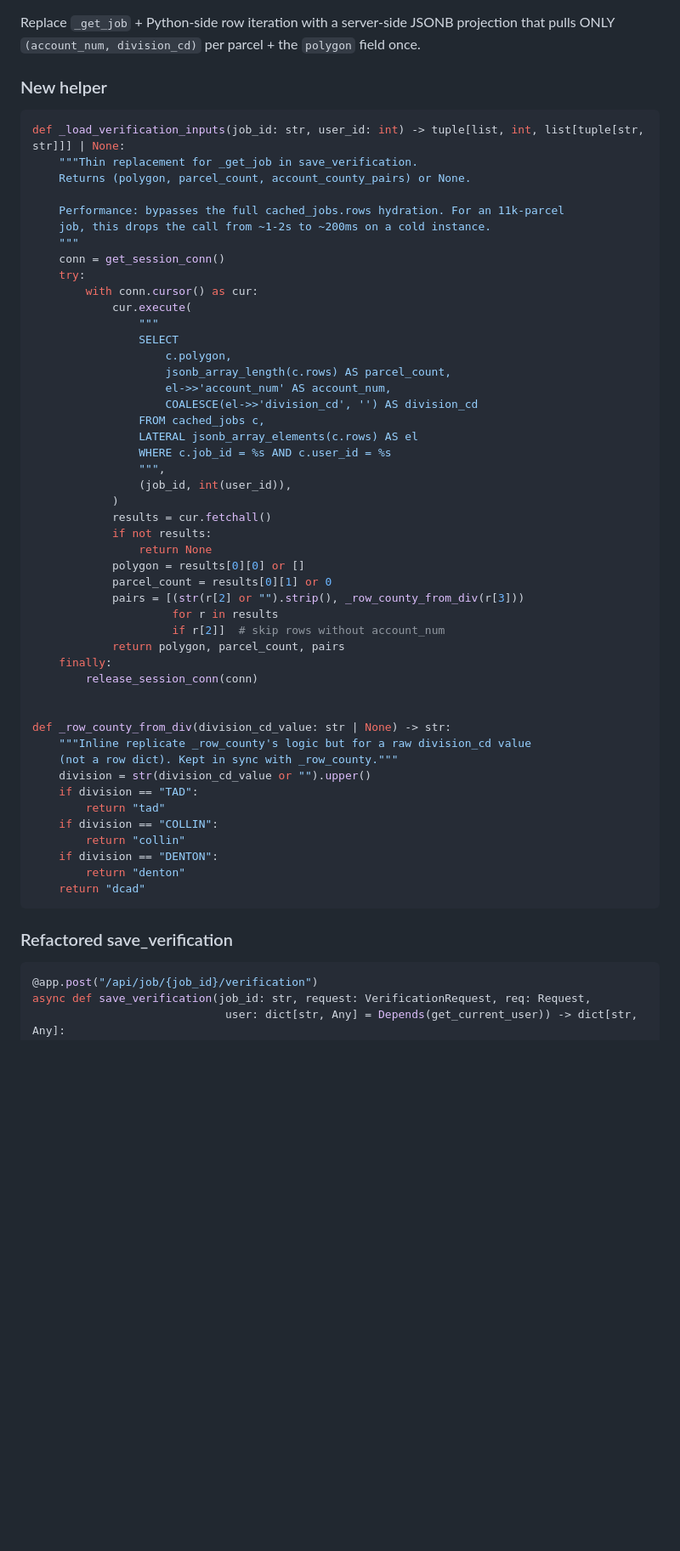
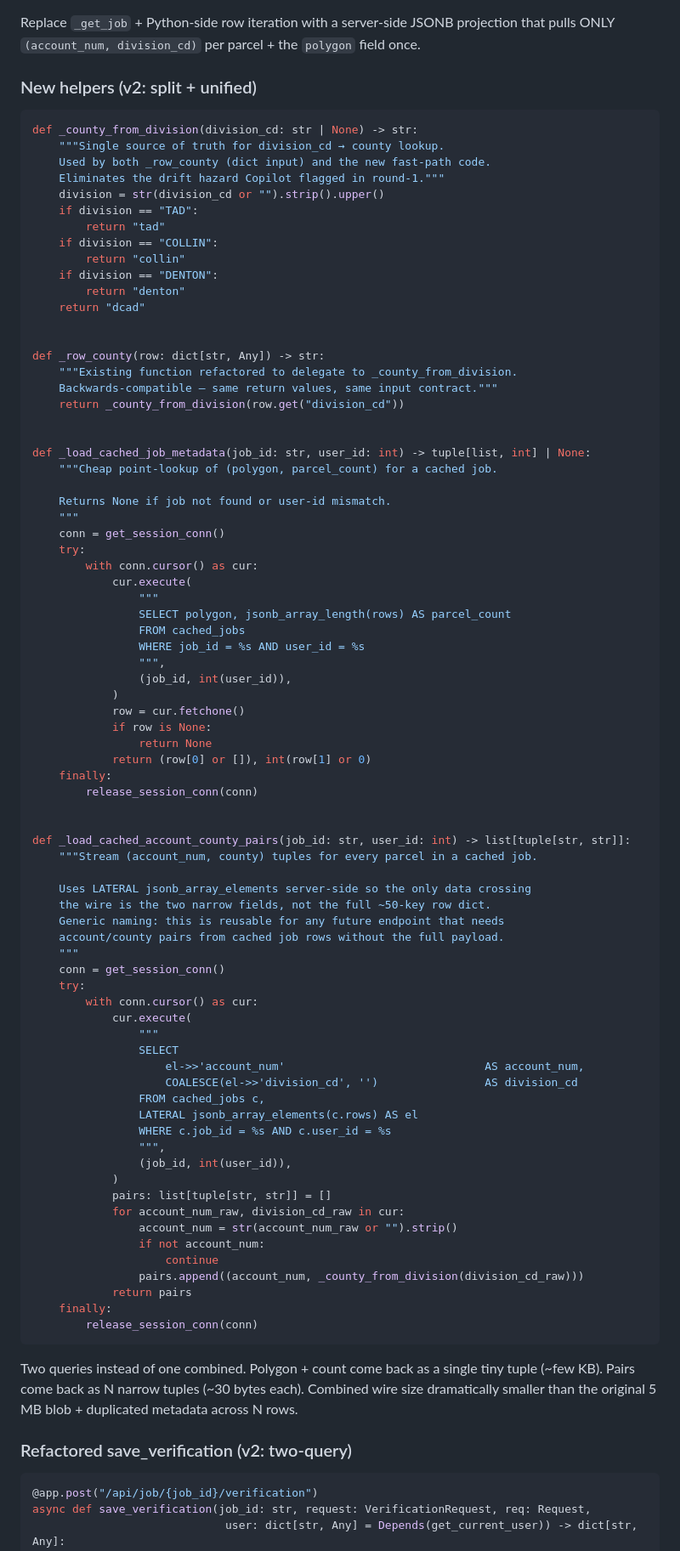
Before and after one commit to kosmickroma/lot-ledger, a Markdown page: docs/SAVE_VERIFICATION_FAST_PATH_SPEC.md, the part around one of its changes. Shown at 85% size. Rendered like a GitHub page; blank space fills up the shorter version.

````diff
--- a/docs/SAVE_VERIFICATION_FAST_PATH_SPEC.md
+++ b/docs/SAVE_VERIFICATION_FAST_PATH_SPEC.md
@@ -30,15 +43,60 @@ The Python parse step alone scales linearly with the row blob size — the chang
 
 Replace `_get_job` + Python-side row iteration with a server-side JSONB projection that pulls ONLY `(account_num, division_cd)` per parcel + the `polygon` field once.
 
-### New helper
+### New helpers (v2: split + unified)
 
 ```python
-def _load_verification_inputs(job_id: str, user_id: int) -> tuple[list, int, list[tuple[str, str]]] | None:
-    """Thin replacement for _get_job in save_verification.
-    Returns (polygon, parcel_count, account_county_pairs) or None.
+def _county_from_division(division_cd: str | None) -> str:
+    """Single source of truth for division_cd → county lookup.
+    Used by both _row_county (dict input) and the new fast-path code.
+    Eliminates the drift hazard Copilot flagged in round-1."""
+    division = str(division_cd or "").strip().upper()
+    if division == "TAD":
+        return "tad"
+    if division == "COLLIN":
+        return "collin"
+    if division == "DENTON":
+        return "denton"
+    return "dcad"
 
-    Performance: bypasses the full cached_jobs.rows hydration. For an 11k-parcel
-    job, this drops the call from ~1-2s to ~200ms on a cold instance.
+
+def _row_county(row: dict[str, Any]) -> str:
+    """Existing function refactored to delegate to _county_from_division.
+    Backwards-compatible — same return values, same input contract."""
+    return _county_from_division(row.get("division_cd"))
+
+
+def _load_cached_job_metadata(job_id: str, user_id: int) -> tuple[list, int] | None:
+    """Cheap point-lookup of (polygon, parcel_count) for a cached job.
+
+    Returns None if job not found or user-id mismatch.
+    """
+    conn = get_session_conn()
+    try:
+        with conn.cursor() as cur:
+            cur.execute(
+                """
+                SELECT polygon, jsonb_array_length(rows) AS parcel_count
+                FROM cached_jobs
+                WHERE job_id = %s AND user_id = %s
+                """,
+                (job_id, int(user_id)),
+            )
+            row = cur.fetchone()
+            if row is None:
+                return None
+            return (row[0] or []), int(row[1] or 0)
+    finally:
+        release_session_conn(conn)
+
+
+def _load_cached_account_county_pairs(job_id: str, user_id: int) -> list[tuple[str, str]]:
+    """Stream (account_num, county) tuples for every parcel in a cached job.
+
+    Uses LATERAL jsonb_array_elements server-side so the only data crossing
+    the wire is the two narrow fields, not the full ~50-key row dict.
+    Generic naming: this is reusable for any future endpoint that needs
+    account/county pairs from cached job rows without the full payload.
     """
     conn = get_session_conn()
     try:
@@ -46,43 +104,28 @@ def _load_verification_inputs(job_id: str, user_id: int) -> tuple[list, int, lis
             cur.execute(
                 """
                 SELECT
-                    c.polygon,
-                    jsonb_array_length(c.rows) AS parcel_count,
-                    el->>'account_num' AS account_num,
-                    COALESCE(el->>'division_cd', '') AS division_cd
+                    el->>'account_num'                              AS account_num,
+                    COALESCE(el->>'division_cd', '')                AS division_cd
                 FROM cached_jobs c,
                 LATERAL jsonb_array_elements(c.rows) AS el
                 WHERE c.job_id = %s AND c.user_id = %s
                 """,
                 (job_id, int(user_id)),
             )
-            results = cur.fetchall()
-            if not results:
-                return None
-            polygon = results[0][0] or []
-            parcel_count = results[0][1] or 0
-            pairs = [(str(r[2] or "").strip(), _row_county_from_div(r[3]))
-                     for r in results
-                     if r[2]]  # skip rows without account_num
-            return polygon, parcel_count, pairs
+            pairs: list[tuple[str, str]] = []
+            for account_num_raw, division_cd_raw in cur:
+                account_num = str(account_num_raw or "").strip()
+                if not account_num:
+                    continue
+                pairs.append((account_num, _county_from_division(division_cd_raw)))
+            return pairs
     finally:
         release_session_conn(conn)
-
-
-def _row_county_from_div(division_cd_value: str | None) -> str:
-    """Inline replicate _row_county's logic but for a raw division_cd value
-    (not a row dict). Kept in sync with _row_county."""
-    division = str(division_cd_value or "").upper()
-    if division == "TAD":
-        return "tad"
-    if division == "COLLIN":
-        return "collin"
-    if division == "DENTON":
-        return "denton"
-    return "dcad"
 ```
 
-### Refactored save_verification
+Two queries instead of one combined. Polygon + count come back as a single tiny tuple (~few KB). Pairs come back as N narrow tuples (~30 bytes each). Combined wire size dramatically smaller than the original 5 MB blob + duplicated metadata across N rows.
+
+### Refactored save_verification (v2: two-query)
 
 ```python
 @app.post("/api/job/{job_id}/verification")
````
Also changed, not shown: other parts of docs/SAVE_VERIFICATION_FAST_PATH_SPEC.md (+49 -34 lines).
